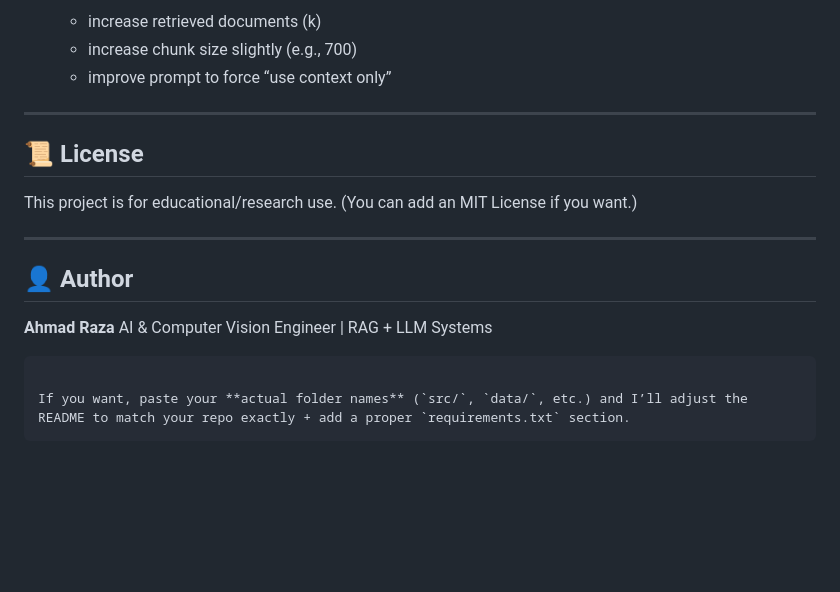
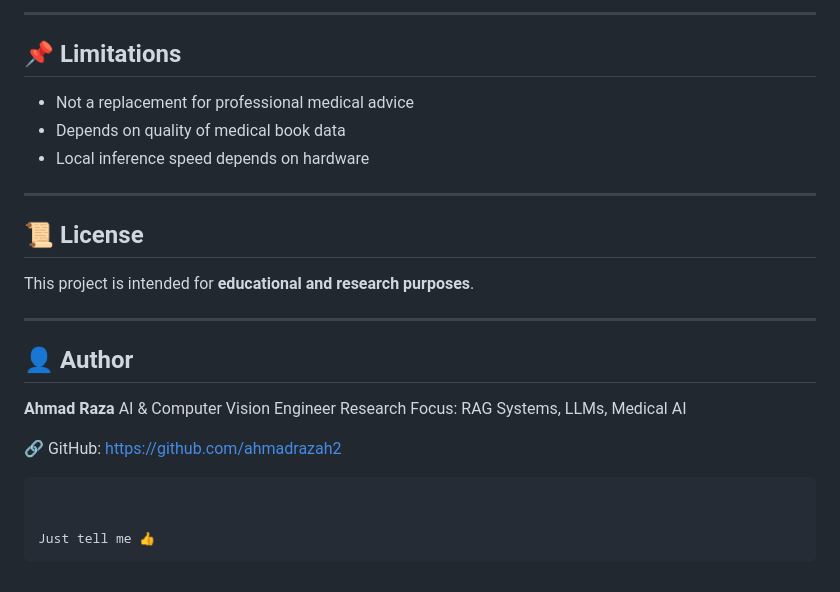
Before and after one commit to ahmadrazah2/medical-chatbot, a Markdown page: README.md, the part around one of its changes. Drawn GitHub-style; blank space fills up the shorter version.

````diff
--- a/README.md
+++ b/README.md
@@ -177,23 +169,30 @@ If you are using Flask UI:
 
-  * increase retrieved documents (k)
-  * increase chunk size slightly (e.g., 700)
-  * improve prompt to force “use context only”
+---
+
+## 📌 Limitations
+
+* Not a replacement for professional medical advice
+* Depends on quality of medical book data
+* Local inference speed depends on hardware
 
 ---
 
 ## 📜 License
 
-This project is for educational/research use.
-(You can add an MIT License if you want.)
+This project is intended for **educational and research purposes**.
 
 ---
 
 ## 👤 Author
 
 **Ahmad Raza**
-AI & Computer Vision Engineer | RAG + LLM Systems
+AI & Computer Vision Engineer
+Research Focus: RAG Systems, LLMs, Medical AI
+
+🔗 GitHub: [https://github.com/ahmadrazah2](https://github.com/ahmadrazah2)
 
 ```
 
-If you want, paste your **actual folder names** (`src/`, `data/`, etc.) and I’ll adjust the README to match your repo exactly + add a proper `requirements.txt` section.
+
+Just tell me 👍
 ```
````
Also changed, not shown: other parts of README.md (+59 -67 lines).
